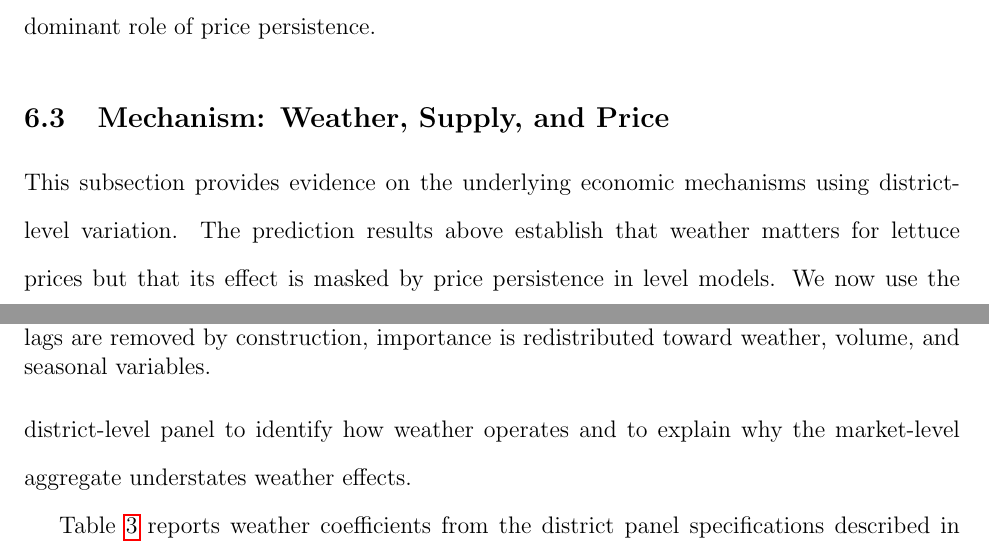
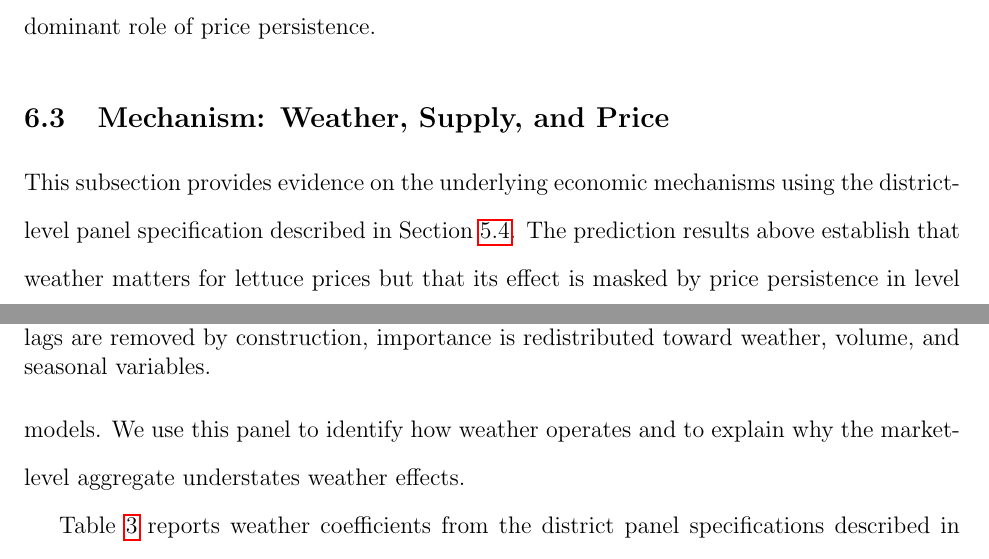
Before and after one commit to yuhanols/agri-risk, a LaTeX paper (paper/main.tex): two parts of pages 20 and 21 of 38, joined at a grey line, cut so that both start at the same text. Compiled offline with pdfLaTeX.

Commit message:
Update Mechanism subsection intro with cross-reference to Section 5.4

```diff
--- a/paper/main.tex
+++ b/paper/main.tex
@@ -339,7 +339,7 @@ Second, the relative importance of weather variables increases substantially. Fi
 \label{subsec:mechanism}
 % ------------------------------------------------------------
 
-This subsection provides evidence on the underlying economic mechanisms using district-level variation. The prediction results above establish that weather matters for lettuce prices but that its effect is masked by price persistence in level models. We now use the district-level panel to identify how weather operates and to explain why the market-level aggregate understates weather effects.
+This subsection provides evidence on the underlying economic mechanisms using the district-level panel specification described in Section~\ref{subsec:district_panel}. The prediction results above establish that weather matters for lettuce prices but that its effect is masked by price persistence in level models. We use this panel to identify how weather operates and to explain why the market-level aggregate understates weather effects.
 
 Table~\ref{tab:district_weather} reports weather coefficients from the district panel specifications described in Section~\ref{subsec:district_panel}. The change model (Equation~\ref{eq:district_change}) includes district fixed effects, quarter fixed effects, and district-by-season interactions. Standard errors are clustered at the district level.
 
```
